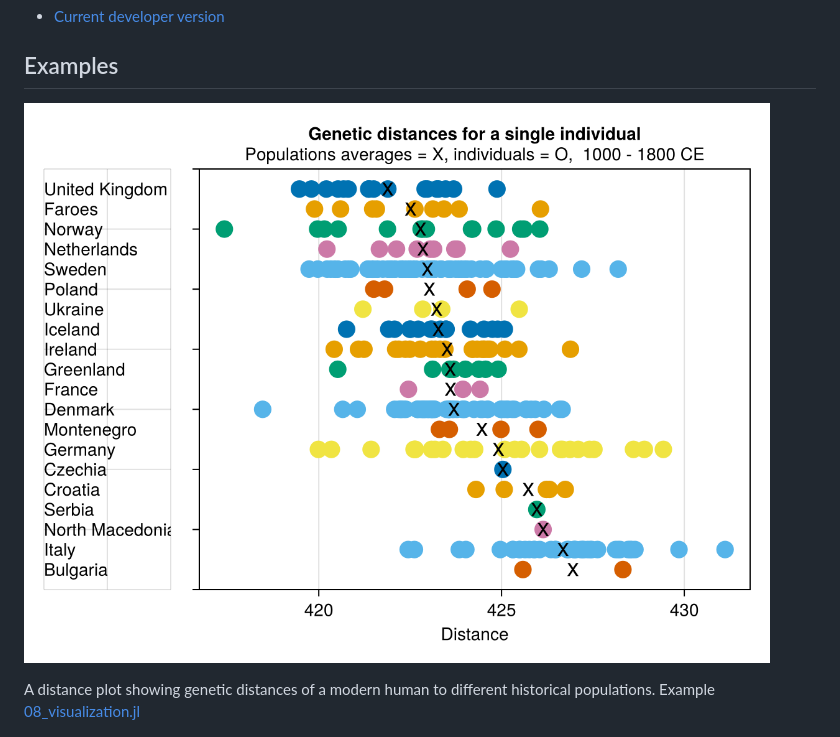
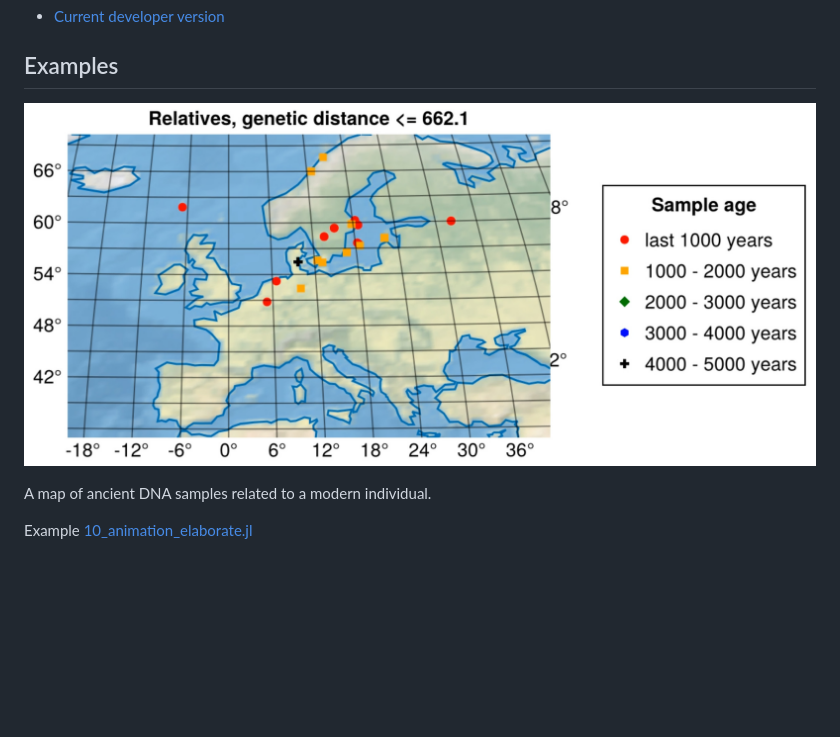
Before and after one commit to yogischogi/EigenstratFormat.jl, a Markdown page: README.md, the part around the change. Rendered like a GitHub page; pictures changed too: distances.png (deleted), relatives.jpg (added); blank space fills up the shorter version.

```diff
--- a/README.md
+++ b/README.md
@@ -14,11 +14,11 @@ and in more detail in the [Eigensoft package](https://github.com/DReichLab/EIG).
 
 ## Examples
 
-![distances.png](distances.png)
+![relatives.jpg](relatives.jpg)
 
-A distance plot showing genetic distances of a modern human to different
-historical populations.
-Example [08_visualization.jl](https://github.com/yogischogi/EigenstratFormat.jl/tree/main/examples/08_visualization.jl)
+A map of ancient DNA samples related to a modern individual.
+
+Example [10_animation_elaborate.jl](https://github.com/yogischogi/EigenstratFormat.jl/tree/main/examples/10_animation_elaborate.jl)
 
 ![pcaplot.png](pcaplot.png)
 
```
Also changed, not shown: 7 other files.
